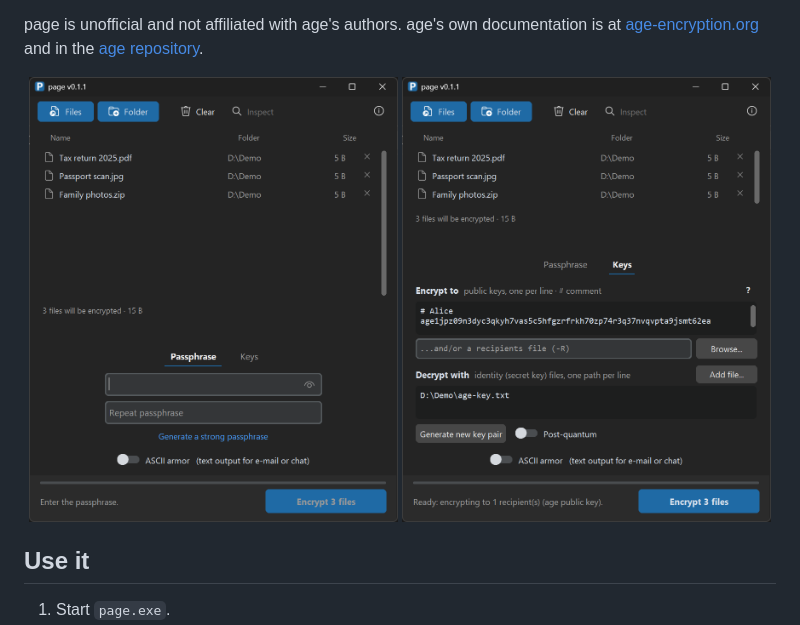
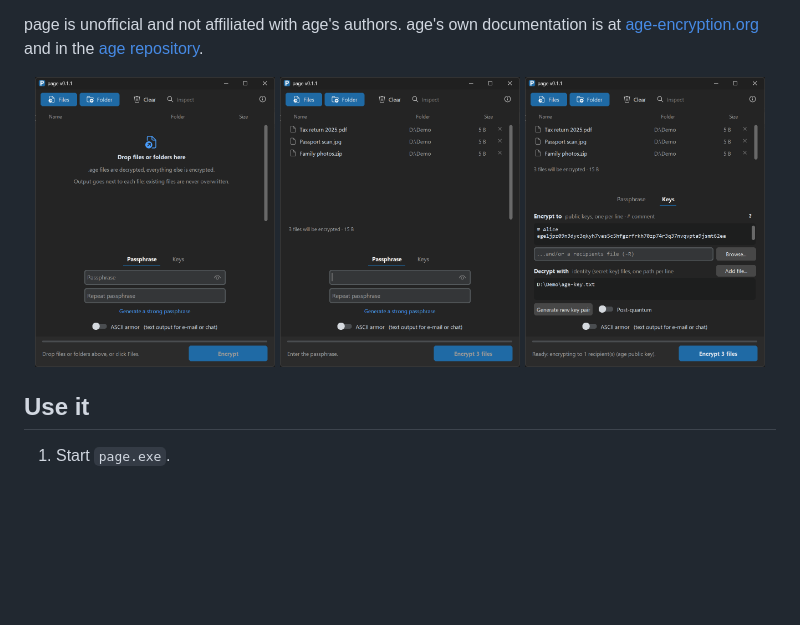
Before and after one commit to t0ma5/page, a Markdown page: README.md, the part around the change. GitHub-like rendering; pictures changed too: docs/screenshot-start.png (added); blank space fills up the shorter version.

Commit message:
README: start-screen screenshot first

```diff
--- a/README.md
+++ b/README.md
@@ -16,8 +16,9 @@
 page is unofficial and not affiliated with age's authors. age's own documentation is at [age-encryption.org](https://age-encryption.org) and in the [age repository](https://github.com/FiloSottile/age).
 
 <p align="center">
-  <img src="docs/screenshot-passphrase.png" alt="page, Passphrase tab" width="49%">
-  <img src="docs/screenshot-recipient.png" alt="page, Keys tab" width="49%">
+  <img src="docs/screenshot-start.png" alt="page at start, no files yet" width="32%">
+  <img src="docs/screenshot-passphrase.png" alt="page, Passphrase tab" width="32%">
+  <img src="docs/screenshot-recipient.png" alt="page, Keys tab" width="32%">
 </p>
 
 ## Use it
```
